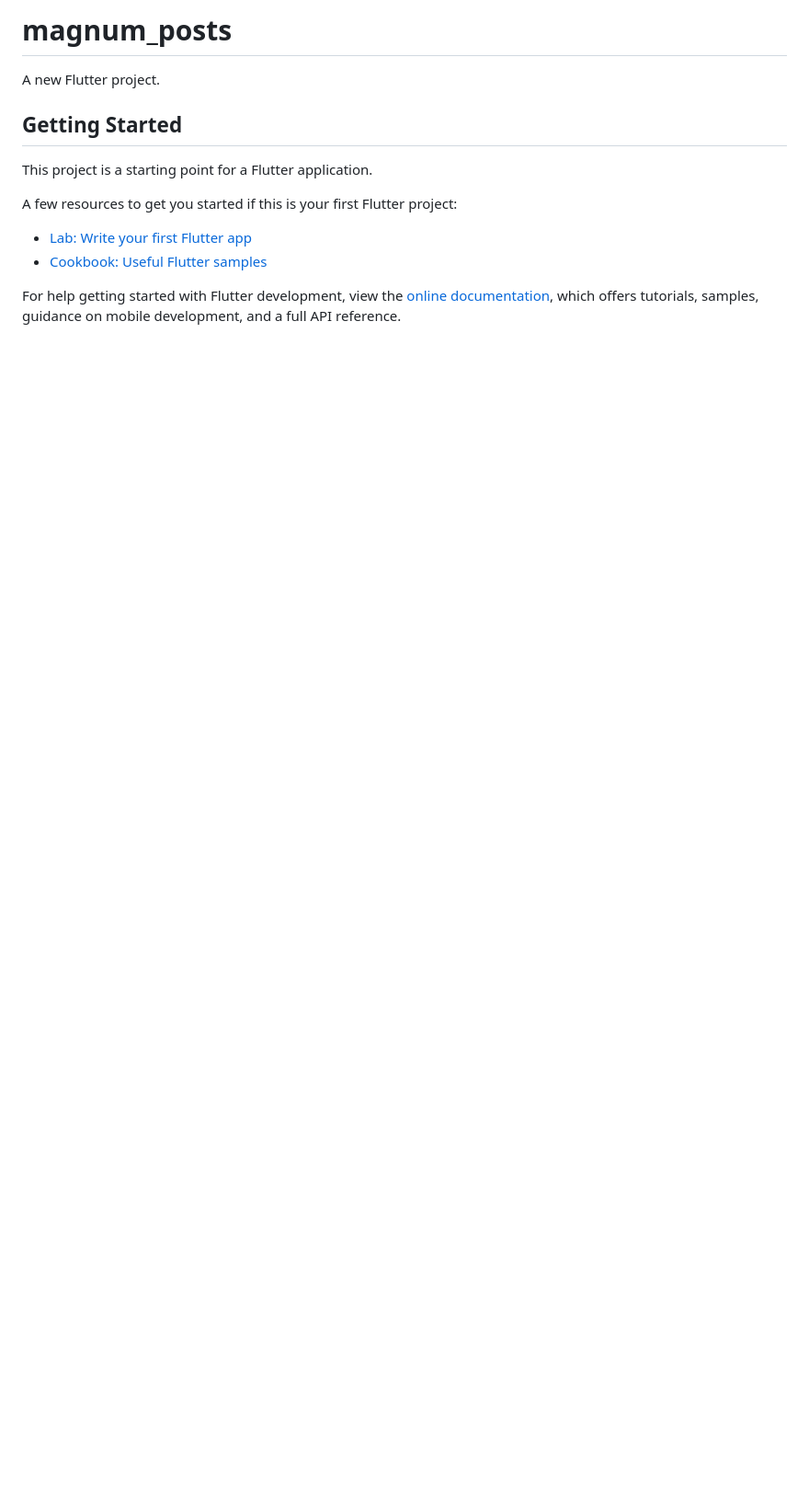
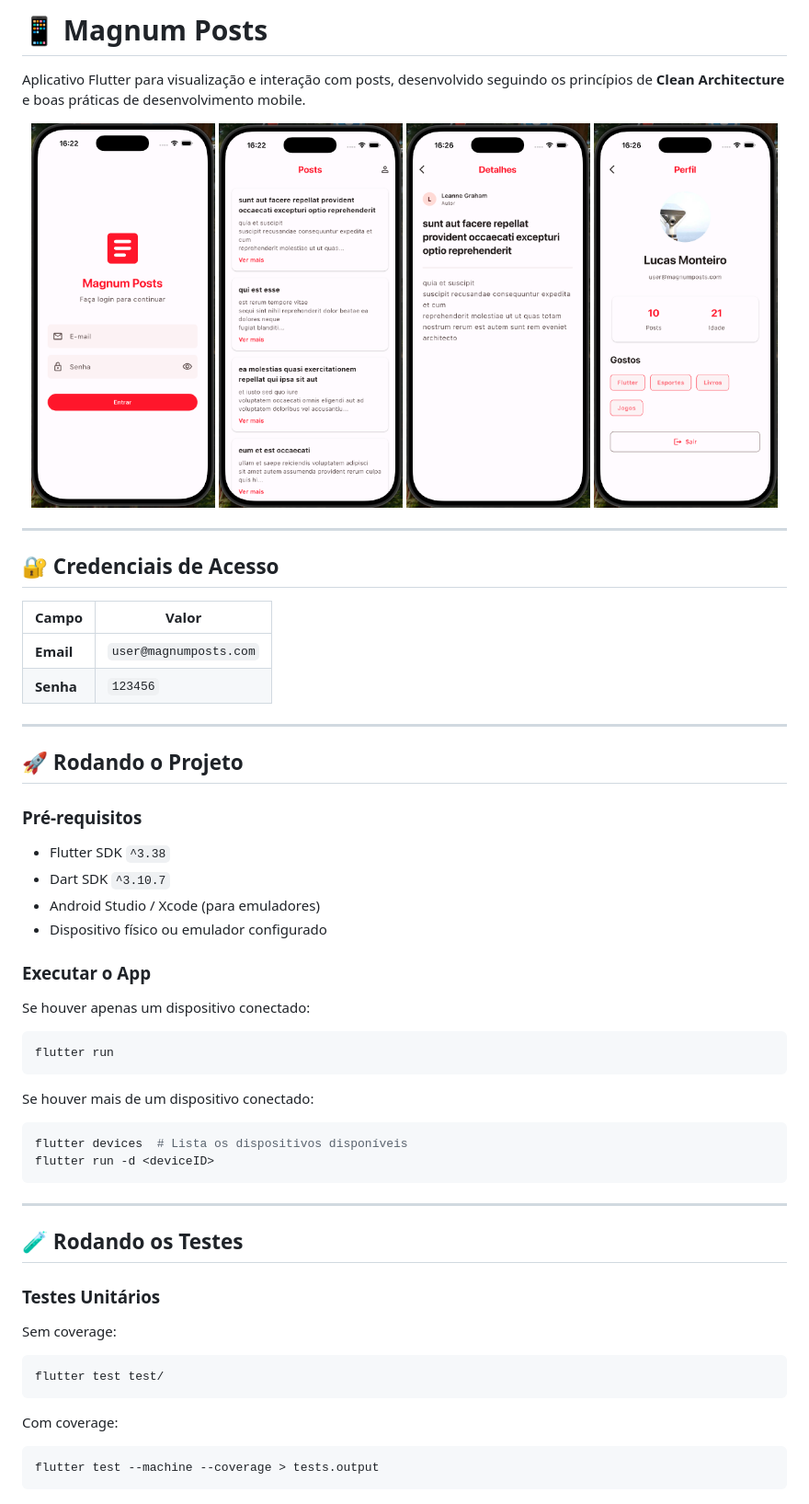
Before and after one commit to LucasMonteir0/magnum-posts, a Markdown page: README.md, the part around one of its changes. Shown at 92% size. GitHub-like rendering; pictures changed too: assets/doc/post_details.png (added), assets/doc/posts.png (added), assets/doc/profile.png (added); blank space fills up the shorter version.

Commit message:
FEAT: create README documentation.

````diff
--- a/README.md
+++ b/README.md
@@ -1,16 +1,64 @@
-# magnum_posts
+# 📱 Magnum Posts
 
-A new Flutter project.
+Aplicativo Flutter para visualização e interação com posts, desenvolvido seguindo os princípios de **Clean Architecture** e boas práticas de desenvolvimento mobile.
 
-## Getting Started
+<p align="center">
+  <img src="assets/doc/sign_in.png" width="200">
+  <img src="assets/doc/posts.png" width="200">
+  <img src="assets/doc/post_details.png" width="200">
+  <img src="assets/doc/profile.png" width="200">
+</p>
 
-This project is a starting point for a Flutter application.
+---
 
-A few resources to get you started if this is your first Flutter project:
+## 🔐 Credenciais de Acesso
 
-- [Lab: Write your first Flutter app](https://docs.flutter.dev/get-started/codelab)
-- [Cookbook: Useful Flutter samples](https://docs.flutter.dev/cookbook)
+| Campo    | Valor                  |
+|----------|------------------------|
+| **Email**    | `user@magnumposts.com` |
+| **Senha**    | `123456`               |
 
-For help getting started with Flutter development, view the
-[online documentation](https://docs.flutter.dev/), which offers tutorials,
-samples, guidance on mobile development, and a full API reference.
+---
+
+## 🚀 Rodando o Projeto
+
+### Pré-requisitos
+
+- Flutter SDK `^3.38`
+- Dart SDK `^3.10.7`
+- Android Studio / Xcode (para emuladores)
+- Dispositivo físico ou emulador configurado
+
+### Executar o App
+
+Se houver apenas um dispositivo conectado:
+
+```bash
+flutter run
+```
+
+Se houver mais de um dispositivo conectado:
+
+```bash
+flutter devices  # Lista os dispositivos disponíveis
+flutter run -d <deviceID>
+```
+
+---
+
+## 🧪 Rodando os Testes
+
+### Testes Unitários
+
+Sem coverage:
+
+```bash
+flutter test test/
+```
+
+Com coverage:
+
+```bash
+flutter test --machine --coverage > tests.output
+```
+
````
Also changed, not shown: other parts of README.md (+161 -0 lines), 2 other files.
